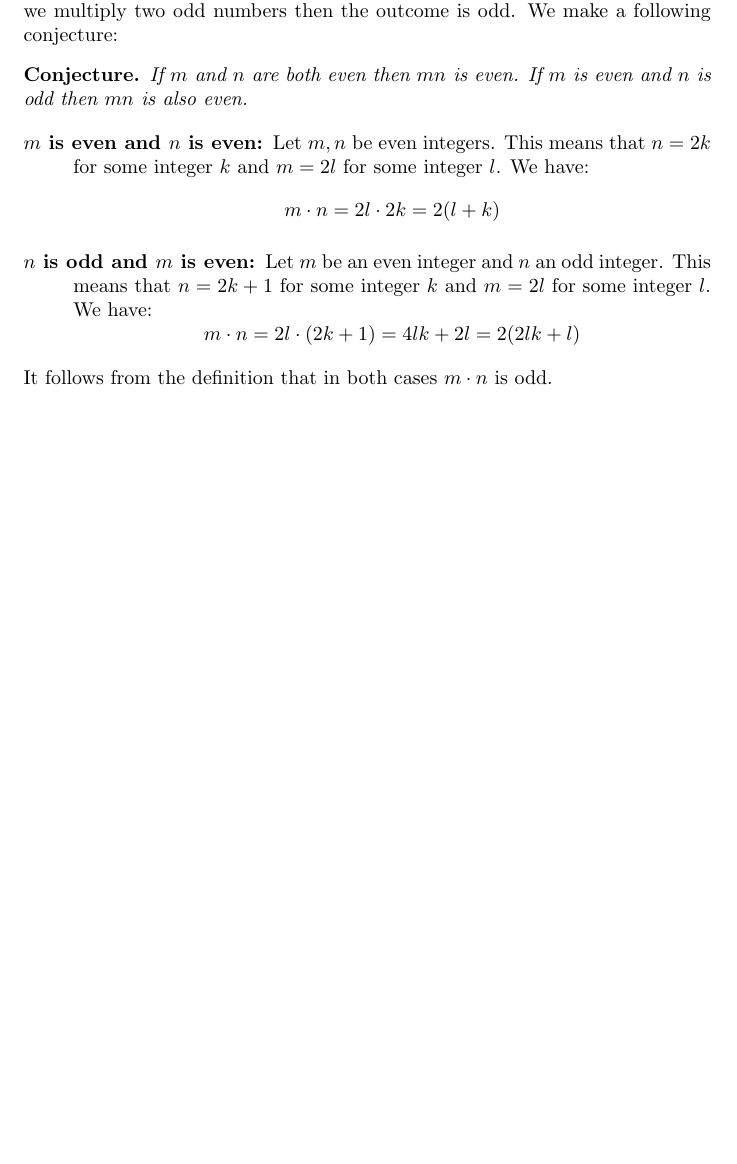
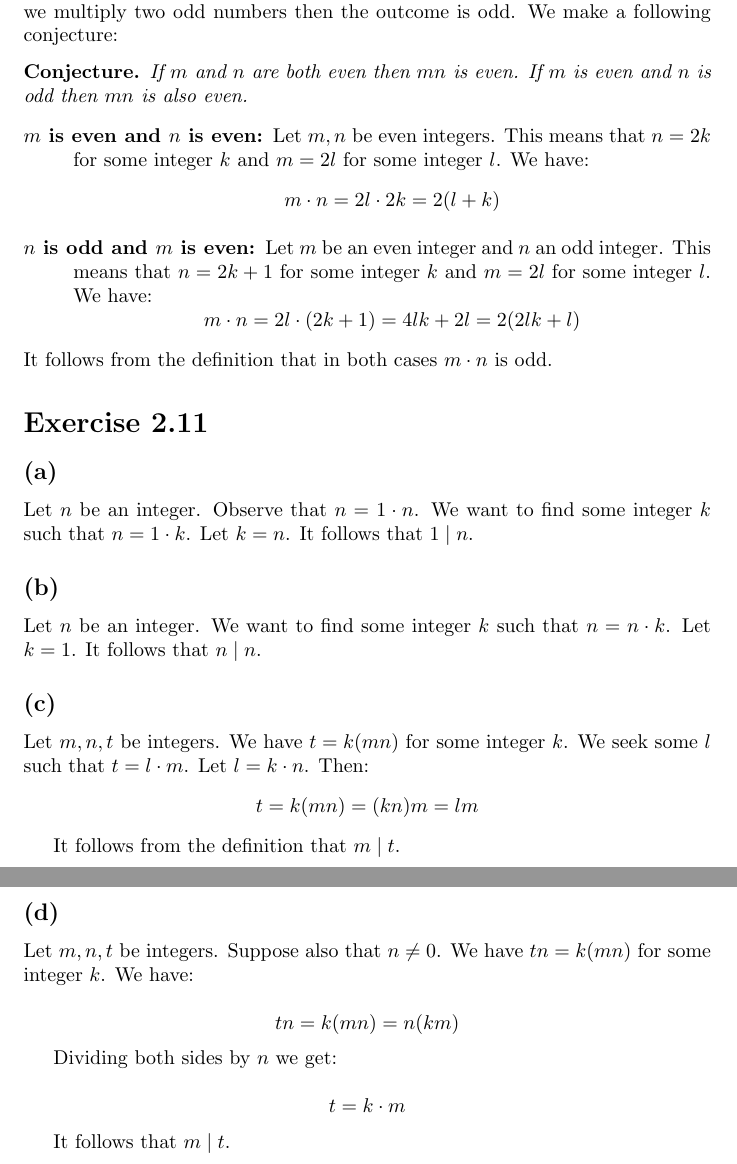
Before and after one commit to kjura/maths, a LaTeX document (cummings/chapter1.tex): part of page 7 of 7 before the commit and two parts of pages 7 and 8 of 8 after it, the two joined at a grey line, cut so that both start at the same text, the shorter picture padded with empty space. Compiled offline with pdfLaTeX.

Commit message:
Add exercise 2.11

```diff
--- a/cummings/chapter1.tex
+++ b/cummings/chapter1.tex
@@ -408,4 +408,47 @@ two odd numbers then the outcome is odd. We make a following conjecture:
 \noindent
 It follows from the definition that in both cases $m \cdot n$ is odd.
 
+
+\section*{Exercise 2.11}
+
+\subsection*{(a)}
+
+Let $n$ be an integer. Observe that $n = 1 \cdot n$. We want to find some
+integer $k$ such that $n = 1 \cdot k$. Let $k=n$. It follows that $1 \mid n$.
+
+\subsection*{(b)}
+
+Let $n$ be an integer. We want to find some integer $k$ such that $n = n \cdot
+k$. Let $k=1$. It follows that $n \mid n$.
+
+\subsection*{(c)}
+
+Let $m, n, t$ be integers. We have $t = k(mn)$ for some integer $k$. We seek
+some $l$ such that $t = l \cdot m$. Let $l=k \cdot n$. Then:
+\begin{equation*}
+	t = k(mn) = (kn)m = lm
+\end{equation*}
+
+It follows from the definition that $m \mid t$.
+
+
+\subsection*{(d)}
+
+
+Let $m, n, t$ be integers. Suppose also that $n \neq 0$. We have $tn = k(mn)$ for some integer $k$. We have:
+
+\begin{equation*}
+	tn = k(mn) = n(km)
+\end{equation*}
+
+Dividing both sides by $n$ we get:
+
+
+\begin{equation*}
+	t = k \cdot m
+\end{equation*}
+
+It follows that $m \mid t$.
+
+
 \end{document}
```
